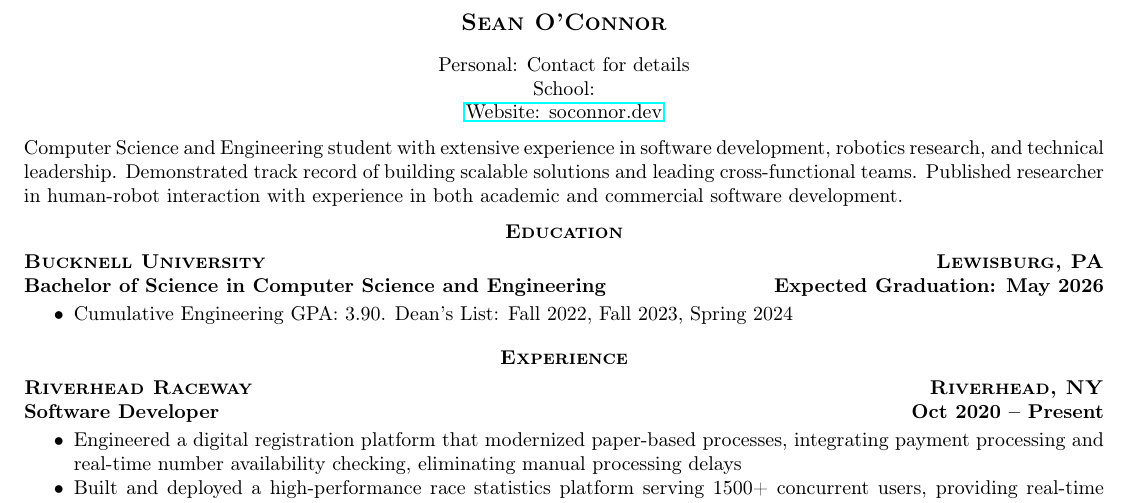
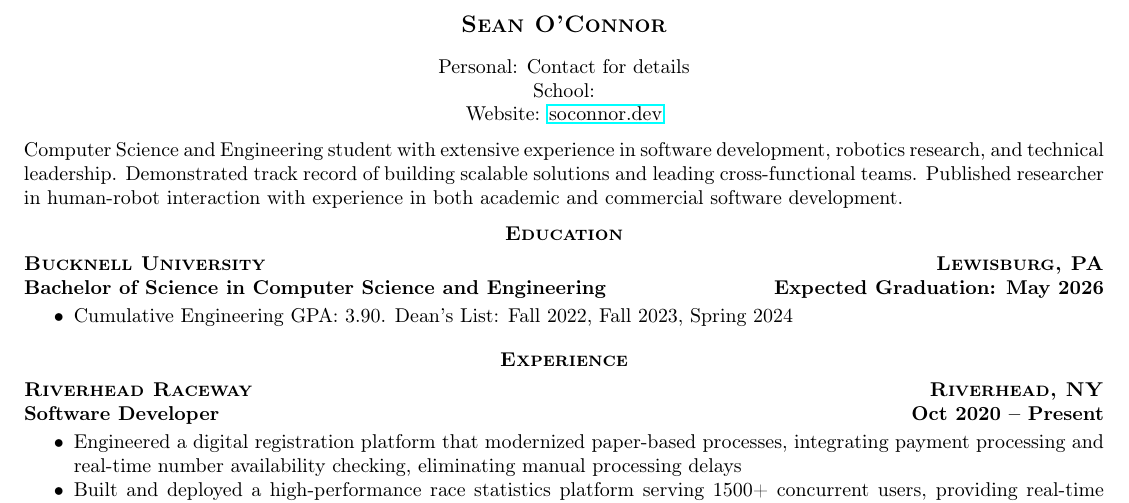
Before and after one commit to soconnor0919/resume-cv, a LaTeX CV (cv.tex): part of page 1 of 3, cut so that both start at the same text. Compiled offline with pdfLaTeX.

Commit message:
Enhance personal information formatting in LaTeX documents and update .gitignore. Improved conditional display of personal email, school email, and website in cv.tex and resume.tex for better layout. Added .secrets to .gitignore to protect sensitive information.

```diff
--- a/cv.tex
+++ b/cv.tex
@@ -44,13 +44,16 @@
     \centering
     \ifx\personalEmail\empty\else
     Personal: \personalEmail
-    \ifx\personalSchoolEmail\empty\else\\\fi
     \fi
     \ifx\personalSchoolEmail\empty\else
+    \ifx\personalEmail\empty\else\\\fi
     School: \personalSchoolEmail
-    \ifx\personalWebsite\empty\else\\\fi
     \fi
-    \href{https://\personalWebsite}{Website: \personalWebsite}
+    \ifx\personalWebsite\empty\else
+    \ifx\personalEmail\empty\else\\\fi
+    \ifx\personalSchoolEmail\empty\else\\\fi
+    Website: \href{https://\personalWebsite}{\personalWebsite}
+    \fi
 \end{minipage}
 
 \vspace{1em}
```
Also changed, not shown: resume.tex (+9 -3 lines), 1 other file.
